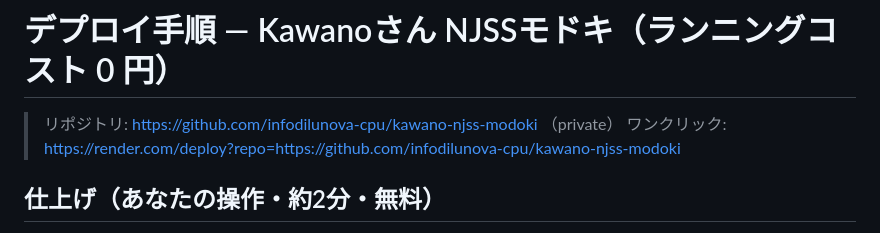
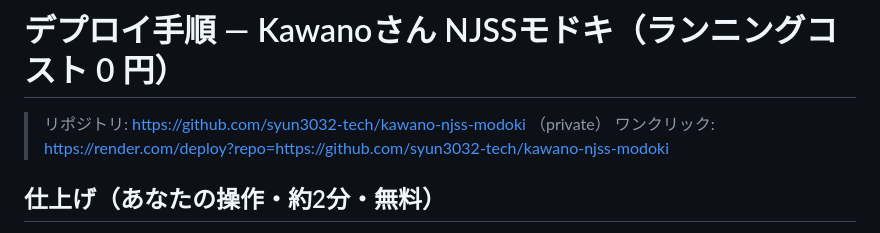
Before and after one commit to syun3032-tech/kawano-njss-modoki, a Markdown page: DEPLOY.md, the part around the change. Drawn GitHub-style.

Commit message:
docs: リポジトリURLを syun3032-tech に更新

```diff
--- a/DEPLOY.md
+++ b/DEPLOY.md
@@ -1,7 +1,7 @@
 # デプロイ手順 — Kawanoさん NJSSモドキ（ランニングコスト 0 円）
 
-> リポジトリ: https://github.com/infodilunova-cpu/kawano-njss-modoki （private）
-> ワンクリック: https://render.com/deploy?repo=https://github.com/infodilunova-cpu/kawano-njss-modoki
+> リポジトリ: https://github.com/syun3032-tech/kawano-njss-modoki （private）
+> ワンクリック: https://render.com/deploy?repo=https://github.com/syun3032-tech/kawano-njss-modoki
 
 ## 仕上げ（あなたの操作・約2分・無料）
 1. https://dashboard.render.com にログイン（GitHubでサインイン可）
```
